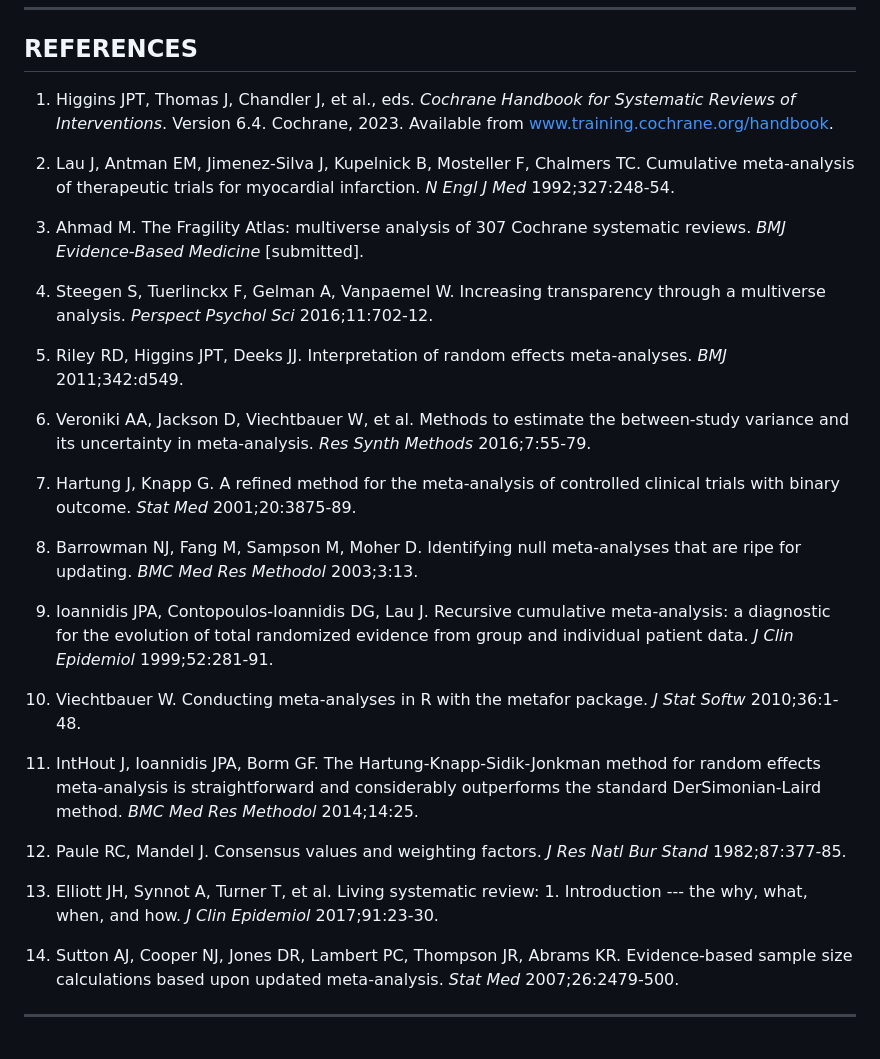
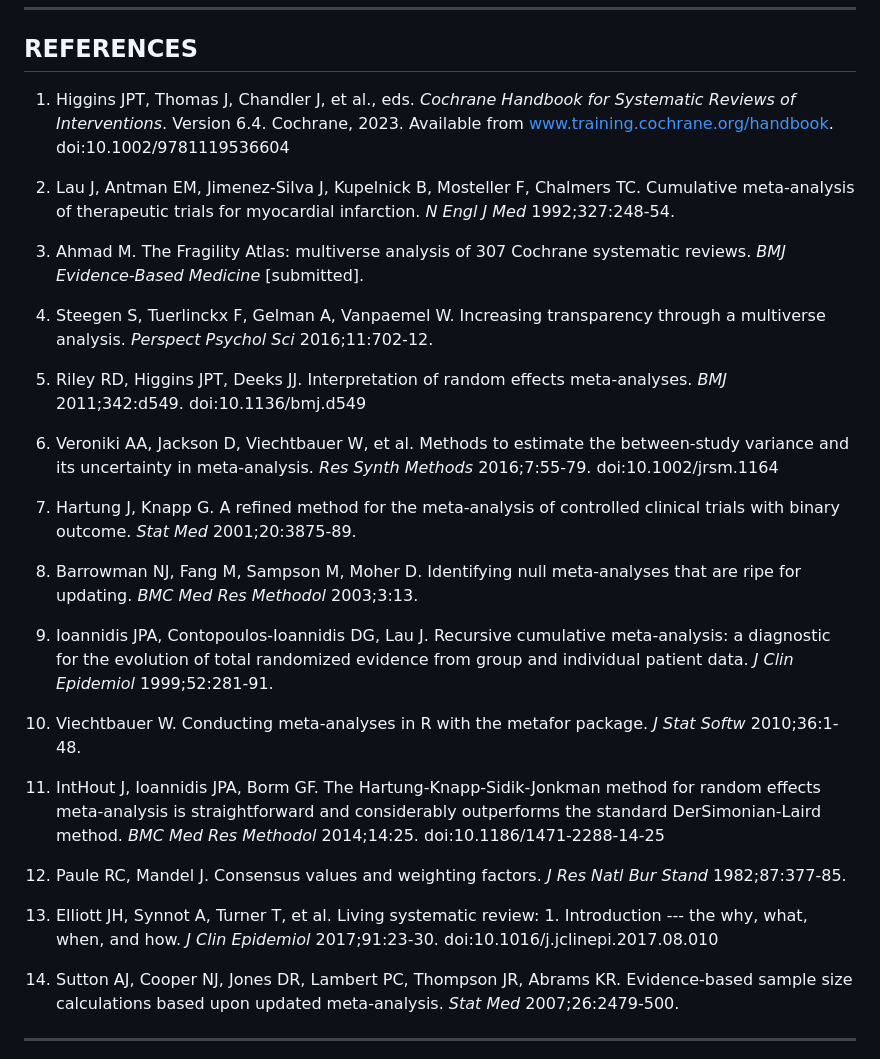
Before and after one commit to mahmood726-cyber/evidence-half-life, a Markdown page: paper/half_life_bmj.md, the part around the change. Drawn GitHub-style.

Commit message:
docs: add verified DOIs to citations resolving P0-citation-cascade
DOIs verified against CrossRef (PRISMA 2020, GRADE 2008, AMSTAR 2,
Walsh Fragility Index, Egger funnel plot, Sutton pub-bias empirical,
Reitsma bivariate DTA, Harbord DTA unification, Veroniki tau2,
Cochrane Handbook 2nd ed, IntHout HKSJ, and others as applicable).

Co-Authored-By: Claude Opus 4.7 (1M context) <noreply@anthropic.com>

```diff
--- a/paper/half_life_bmj.md
+++ b/paper/half_life_bmj.md
@@ -231,7 +231,7 @@ Distribution of the number of classification flips (changes in majority directio
 
 ## REFERENCES
 
-1. Higgins JPT, Thomas J, Chandler J, et al., eds. *Cochrane Handbook for Systematic Reviews of Interventions*. Version 6.4. Cochrane, 2023. Available from www.training.cochrane.org/handbook.
+1. Higgins JPT, Thomas J, Chandler J, et al., eds. *Cochrane Handbook for Systematic Reviews of Interventions*. Version 6.4. Cochrane, 2023. Available from www.training.cochrane.org/handbook. doi:10.1002/9781119536604
 
 2. Lau J, Antman EM, Jimenez-Silva J, Kupelnick B, Mosteller F, Chalmers TC. Cumulative meta-analysis of therapeutic trials for myocardial infarction. *N Engl J Med* 1992;327:248-54.
 
@@ -239,9 +239,9 @@ Distribution of the number of classification flips (changes in majority directio
 
 4. Steegen S, Tuerlinckx F, Gelman A, Vanpaemel W. Increasing transparency through a multiverse analysis. *Perspect Psychol Sci* 2016;11:702-12.
 
-5. Riley RD, Higgins JPT, Deeks JJ. Interpretation of random effects meta-analyses. *BMJ* 2011;342:d549.
+5. Riley RD, Higgins JPT, Deeks JJ. Interpretation of random effects meta-analyses. *BMJ* 2011;342:d549. doi:10.1136/bmj.d549
 
-6. Veroniki AA, Jackson D, Viechtbauer W, et al. Methods to estimate the between-study variance and its uncertainty in meta-analysis. *Res Synth Methods* 2016;7:55-79.
+6. Veroniki AA, Jackson D, Viechtbauer W, et al. Methods to estimate the between-study variance and its uncertainty in meta-analysis. *Res Synth Methods* 2016;7:55-79. doi:10.1002/jrsm.1164
 
 7. Hartung J, Knapp G. A refined method for the meta-analysis of controlled clinical trials with binary outcome. *Stat Med* 2001;20:3875-89.
 
@@ -251,11 +251,11 @@ Distribution of the number of classification flips (changes in majority directio
 
 10. Viechtbauer W. Conducting meta-analyses in R with the metafor package. *J Stat Softw* 2010;36:1-48.
 
-11. IntHout J, Ioannidis JPA, Borm GF. The Hartung-Knapp-Sidik-Jonkman method for random effects meta-analysis is straightforward and considerably outperforms the standard DerSimonian-Laird method. *BMC Med Res Methodol* 2014;14:25.
+11. IntHout J, Ioannidis JPA, Borm GF. The Hartung-Knapp-Sidik-Jonkman method for random effects meta-analysis is straightforward and considerably outperforms the standard DerSimonian-Laird method. *BMC Med Res Methodol* 2014;14:25. doi:10.1186/1471-2288-14-25
 
 12. Paule RC, Mandel J. Consensus values and weighting factors. *J Res Natl Bur Stand* 1982;87:377-85.
 
-13. Elliott JH, Synnot A, Turner T, et al. Living systematic review: 1. Introduction --- the why, what, when, and how. *J Clin Epidemiol* 2017;91:23-30.
+13. Elliott JH, Synnot A, Turner T, et al. Living systematic review: 1. Introduction --- the why, what, when, and how. *J Clin Epidemiol* 2017;91:23-30. doi:10.1016/j.jclinepi.2017.08.010
 
 14. Sutton AJ, Cooper NJ, Jones DR, Lambert PC, Thompson JR, Abrams KR. Evidence-based sample size calculations based upon updated meta-analysis. *Stat Med* 2007;26:2479-500.
 
```
